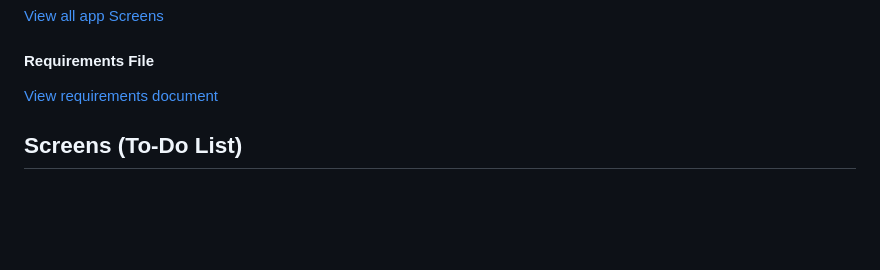
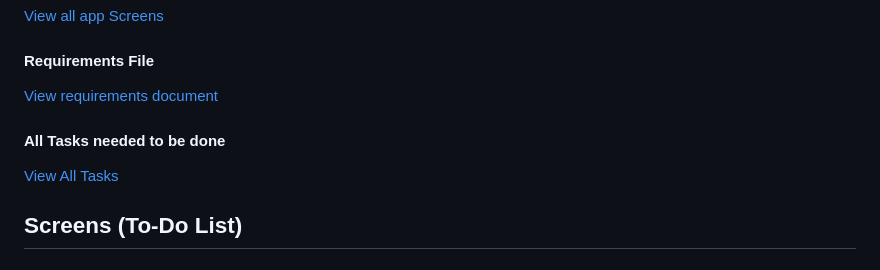
Before and after one commit to aymanSalahA/deal_wise, a Markdown page: README.md, the part around the change. GitHub-like rendering; blank space fills up the shorter version.

Commit message:
Tasks Listing

```diff
--- a/README.md
+++ b/README.md
@@ -11,6 +11,10 @@ Ecommerce app
 #### Requirements File
 
 [View requirements document](https://drive.google.com/file/d/17eGqp234L7gWxarrzBVePJ9ttY2BxjW6/view?usp=sharing)
+
+#### All Tasks needed to be done
+
+[View All Tasks](documentation/TASKS.md)
 
 ## Screens (To-Do List)
 
```
Also changed, not shown: documentation/TASKS.md (added, +229 -0 lines).
